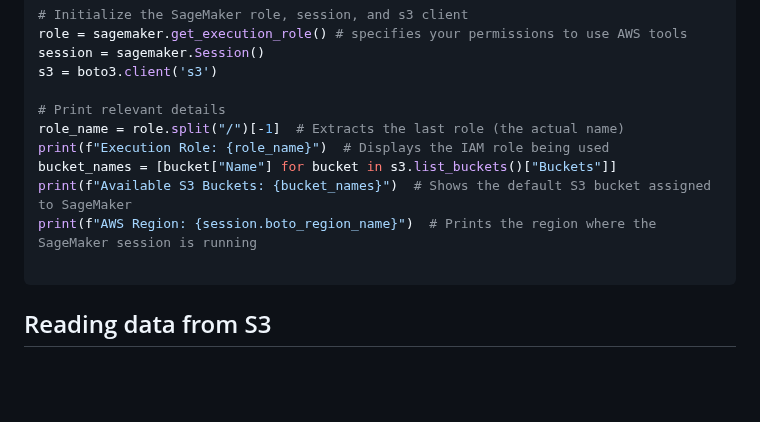
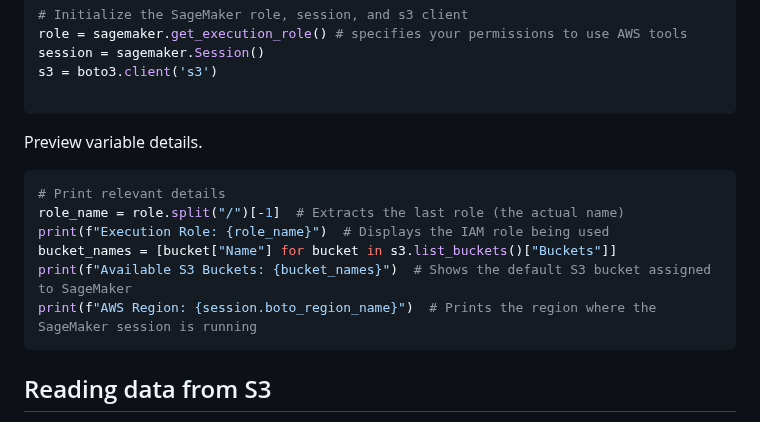
Before and after one commit to qualiaMachine/ML_with_Amazon_SageMaker, a Markdown page: episodes/Accessing-S3-via-SageMaker-notebooks.md, the part around the change. Rendered like a GitHub page; blank space fills up the shorter version.

````diff
--- a/episodes/Accessing-S3-via-SageMaker-notebooks.md
+++ b/episodes/Accessing-S3-via-SageMaker-notebooks.md
@@ -50,13 +50,17 @@ role = sagemaker.get_execution_role() # specifies your permissions to use AWS to
 session = sagemaker.Session()
 s3 = boto3.client('s3')
 
+```
+
+Preview variable details.
+
+```python
 # Print relevant details
 role_name = role.split("/")[-1]  # Extracts the last role (the actual name)
 print(f"Execution Role: {role_name}")  # Displays the IAM role being used
 bucket_names = [bucket["Name"] for bucket in s3.list_buckets()["Buckets"]]
 print(f"Available S3 Buckets: {bucket_names}")  # Shows the default S3 bucket assigned to SageMaker
 print(f"AWS Region: {session.boto_region_name}")  # Prints the region where the SageMaker session is running
-
 ```
 
 ## Reading data from S3
````
